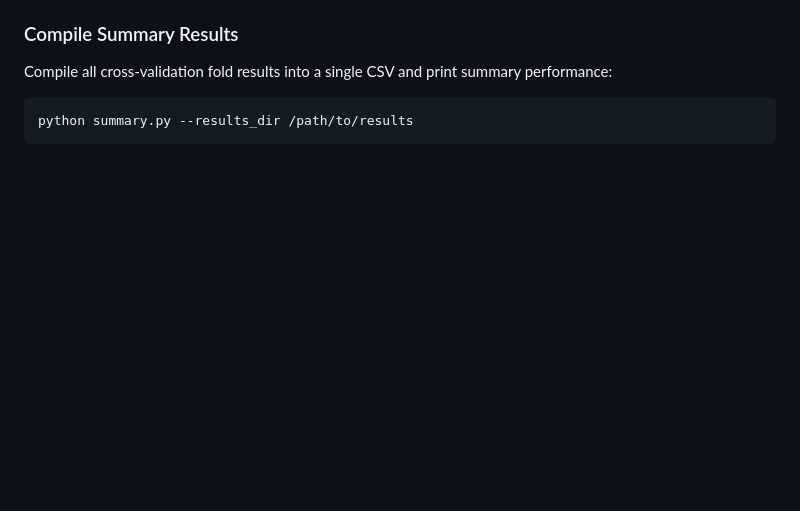
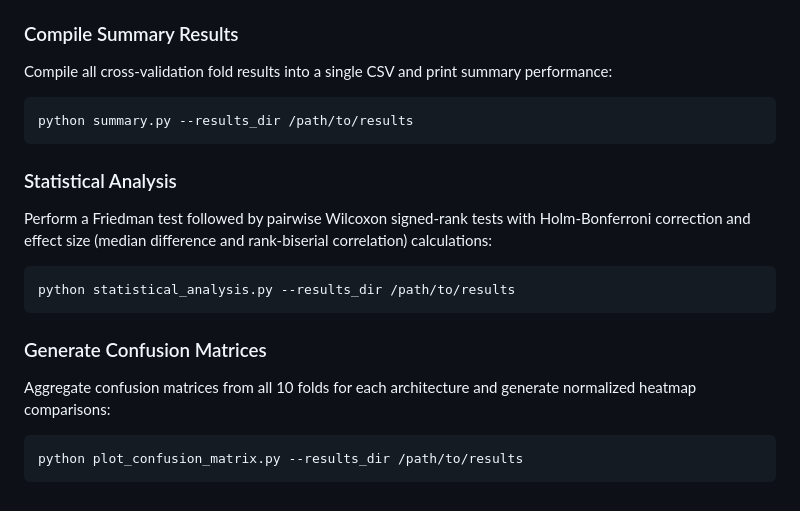
Before and after one commit to baodeptraivcll/SLEEP, a Markdown page: README.md, the part around the change. Drawn GitHub-style; blank space fills up the shorter version.

Commit message:
Update README with statistical analysis and confusion matrix plot instructions

````diff
--- a/README.md
+++ b/README.md
@@ -88,3 +88,15 @@ Compile all cross-validation fold results into a single CSV and print summary pe
 ```bash
 python summary.py --results_dir /path/to/results
 ```
+
+### Statistical Analysis
+Perform a Friedman test followed by pairwise Wilcoxon signed-rank tests with Holm-Bonferroni correction and effect size (median difference and rank-biserial correlation) calculations:
+```bash
+python statistical_analysis.py --results_dir /path/to/results
+```
+
+### Generate Confusion Matrices
+Aggregate confusion matrices from all 10 folds for each architecture and generate normalized heatmap comparisons:
+```bash
+python plot_confusion_matrix.py --results_dir /path/to/results
+```
````
